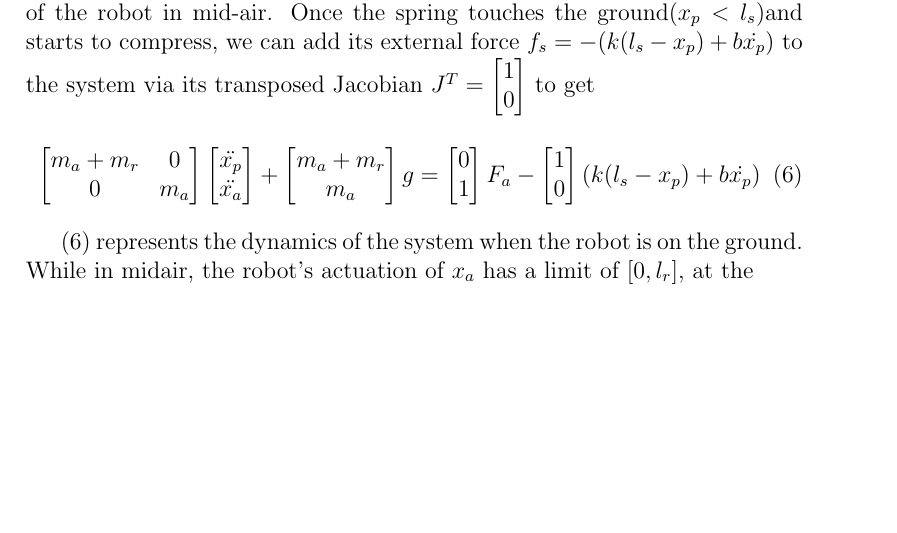
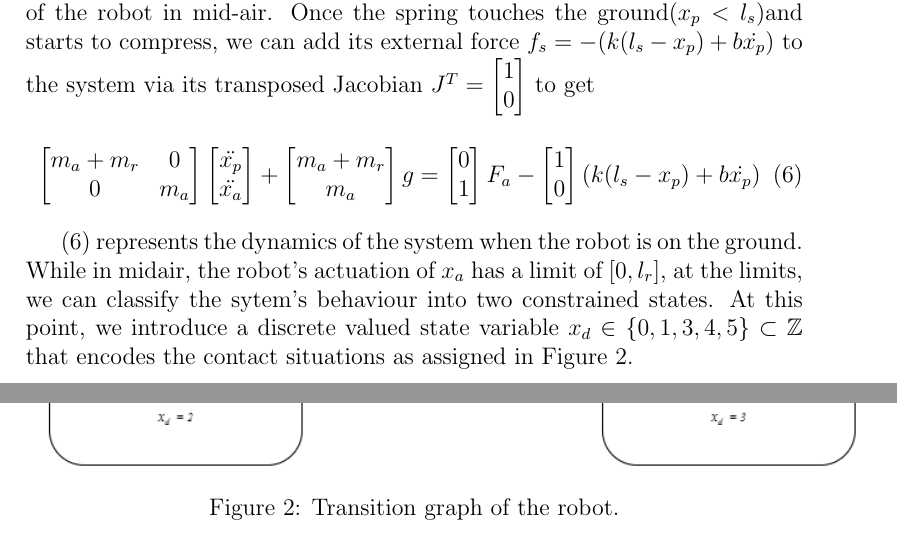
Before and after one commit to choyai/jumping-robot, a LaTeX document (report.tex): part of page 3 of 3 before the commit and two parts of pages 3 and 4 of 5 after it, the two joined at a grey line, cut so that both start at the same text, the shorter picture padded with empty space. The pictures show the PDF file report.pdf that the author committed with the source.

Commit message:
Add discrete state diagram and control scheme

```diff
--- a/report.tex
+++ b/report.tex
@@ -103,7 +106,29 @@ F_{a} -
 \label{eq:ground}
 \end{equation}
 
-(\ref{eq:ground}) represents the dynamics of the system when the robot is on the ground. While in midair, the robot's actuation of $x_{a}$ has a limit of $[0, l_{r}]$, at the
+(\ref{eq:ground}) represents the dynamics of the system when the robot is on the ground. While in midair, the robot's actuation of $x_{a}$ has a limit of $[0, l_{r}]$, at the limits, we can classify the sytem's behaviour into two constrained states. At this point, we introduce a discrete valued state variable $x_{d} \in \{0, 1, 3, 4, 5\} \subset \mathbb{Z}$ that encodes the contact situations as assigned in Figure \ref{fig:contactdiagram}.\par
+
+%% Contact Diagram Fig
+\begin{figure}[h]
+	\vspace{1pt}
+	\centering
+	\includegraphics[scale=0.6]{images/transitiongraph.png}
+	\caption{Transition graph of the robot.}
+	\label{fig:contactdiagram}
+\end{figure}
+\FloatBarrier
+We implement the simulation and control in MATLAB, using according to the following control diagram.
+
+%% Control Diagram Fig
+\begin{figure}[h]
+	\vspace{1pt}
+	\centering
+	\includegraphics[scale=0.6]{images/systemblockdiagram.png}
+	\caption{Control of the robot.}
+	\label{fig:blockdiagram}
+\end{figure}\par
+
+
 
 
 \end{document}
```
Also changed, not shown: images/systemblockdiagram.png (added), images/transitiongraph.png (added), report.pdf, report.tex (3 more changed lines), 3 other files.
